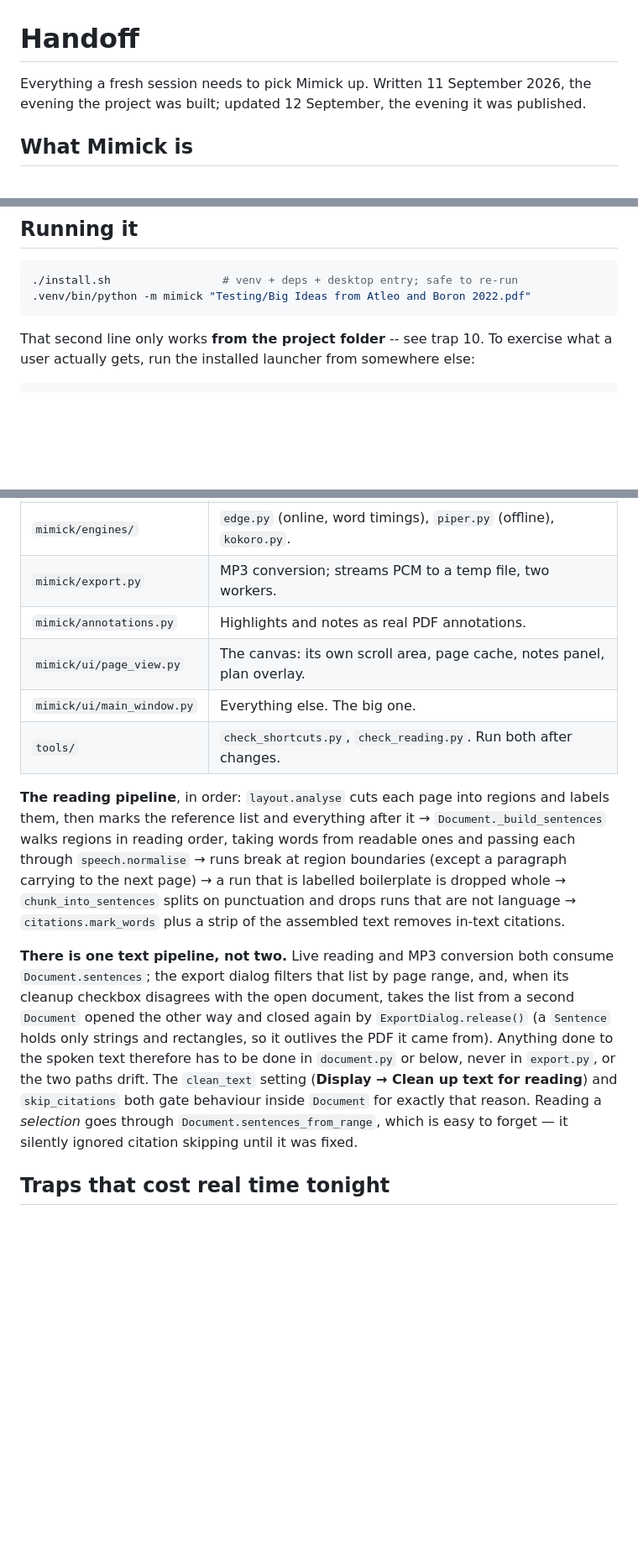
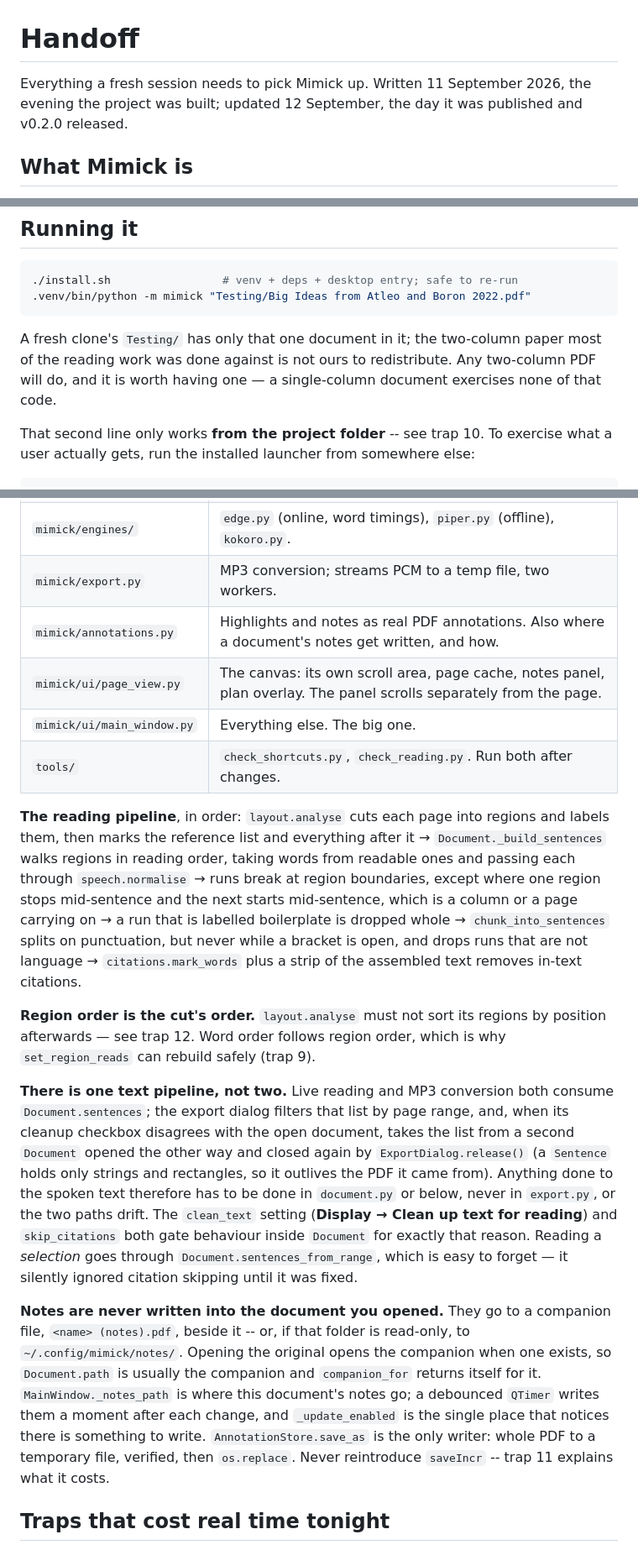
Before and after one commit to kathollander/mimick, a Markdown page: docs/HANDOFF.md, 3 parts joined by grey strips. Shown at 84% size. GitHub-like rendering; blank space fills up the shorter version.

````diff
--- a/docs/HANDOFF.md
+++ b/docs/HANDOFF.md
@@ -1,8 +1,8 @@
 # Handoff
 
 Everything a fresh session needs to pick Mimick up. Written 11 September 2026,
-the evening the project was built; updated 12 September, the evening it was
-published.
+the evening the project was built; updated 12 September, the day it was
+published and v0.2.0 released.
 
 ## What Mimick is
 
@@ -22,6 +22,11 @@ the traps in this codebase.
 ./install.sh                 # venv + deps + desktop entry; safe to re-run
 .venv/bin/python -m mimick "Testing/Big Ideas from Atleo and Boron 2022.pdf"
 ```
+
+A fresh clone's `Testing/` has only that one document in it; the two-column
+paper most of the reading work was done against is not ours to redistribute.
+Any two-column PDF will do, and it is worth having one — a single-column
+document exercises none of that code.
 
 That second line only works **from the project folder** -- see trap 10. To
 exercise what a user actually gets, run the installed launcher from somewhere
@@ -52,8 +57,8 @@ QT_QPA_PLATFORM=offscreen MIMICK_CONFIG_DIR=/tmp/mimick-test \
 | `mimick/player.py` | Playback: prefetch queue, transport, word-timing alignment. |
 | `mimick/engines/` | `edge.py` (online, word timings), `piper.py` (offline), `kokoro.py`. |
 | `mimick/export.py` | MP3 conversion; streams PCM to a temp file, two workers. |
-| `mimick/annotations.py` | Highlights and notes as real PDF annotations. |
-| `mimick/ui/page_view.py` | The canvas: its own scroll area, page cache, notes panel, plan overlay. |
+| `mimick/annotations.py` | Highlights and notes as real PDF annotations. Also where a document's notes get written, and how. |
+| `mimick/ui/page_view.py` | The canvas: its own scroll area, page cache, notes panel, plan overlay. The panel scrolls separately from the page. |
 | `mimick/ui/main_window.py` | Everything else. The big one. |
 | `tools/` | `check_shortcuts.py`, `check_reading.py`. Run both after changes. |
 
@@ -61,10 +66,16 @@ QT_QPA_PLATFORM=offscreen MIMICK_CONFIG_DIR=/tmp/mimick-test \
 and labels them, then marks the reference list and everything after it →
 `Document._build_sentences` walks regions in reading order, taking words from
 readable ones and passing each through `speech.normalise` → runs break at region
-boundaries (except a paragraph carrying to the next page) → a run that is
-labelled boilerplate is dropped whole → `chunk_into_sentences` splits on
-punctuation and drops runs that are not language → `citations.mark_words` plus a
-strip of the assembled text removes in-text citations.
+boundaries, except where one region stops mid-sentence and the next starts
+mid-sentence, which is a column or a page carrying on → a run that is labelled
+boilerplate is dropped whole → `chunk_into_sentences` splits on punctuation, but
+never while a bracket is open, and drops runs that are not language →
+`citations.mark_words` plus a strip of the assembled text removes in-text
+citations.
+
+**Region order is the cut's order.** `layout.analyse` must not sort its regions
+by position afterwards — see trap 12. Word order follows region order, which is
+why `set_region_reads` can rebuild safely (trap 9).
 
 **There is one text pipeline, not two.** Live reading and MP3 conversion both
 consume `Document.sentences`; the export dialog filters that list by page range,
@@ -77,6 +88,17 @@ outlives the PDF it came from). Anything done to the spoken text therefore has t
 `skip_citations` both gate behaviour inside `Document` for exactly that reason.
 Reading a *selection* goes through `Document.sentences_from_range`, which is
 easy to forget — it silently ignored citation skipping until it was fixed.
+
+**Notes are never written into the document you opened.** They go to a
+companion file, `<name> (notes).pdf`, beside it -- or, if that folder is
+read-only, to `~/.config/mimick/notes/`. Opening the original opens the
+companion when one exists, so `Document.path` is usually the companion and
+`companion_for` returns itself for it. `MainWindow._notes_path` is where this
+document's notes go; a debounced `QTimer` writes them a moment after each
+change, and `_update_enabled` is the single place that notices there is
+something to write. `AnnotationStore.save_as` is the only writer: whole PDF to a
+temporary file, verified, then `os.replace`. Never reintroduce `saveIncr` --
+trap 11 explains what it costs.
 
 ## Traps that cost real time tonight
 
````
Also changed, not shown: other parts of docs/HANDOFF.md (+8 -7 lines), docs/ROADMAP.md (+54 -8 lines).
